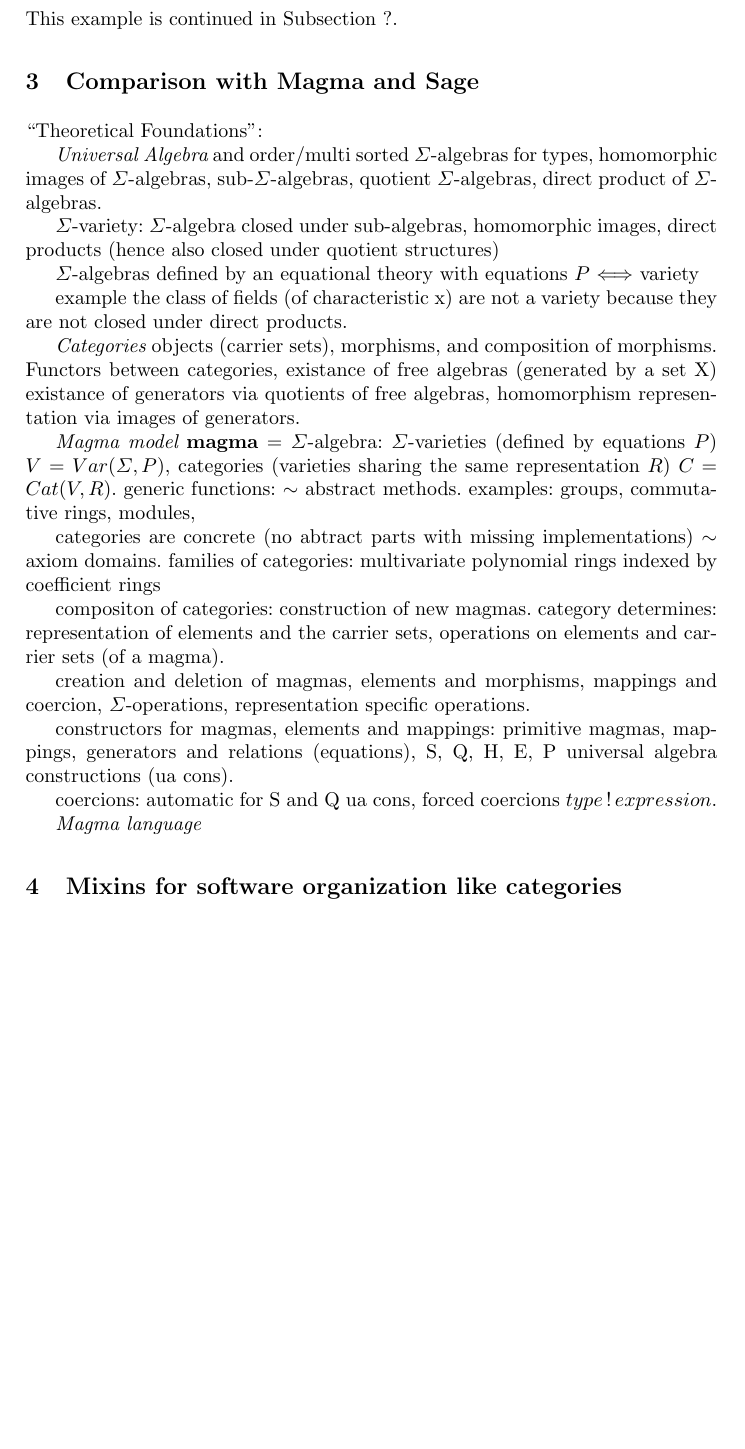
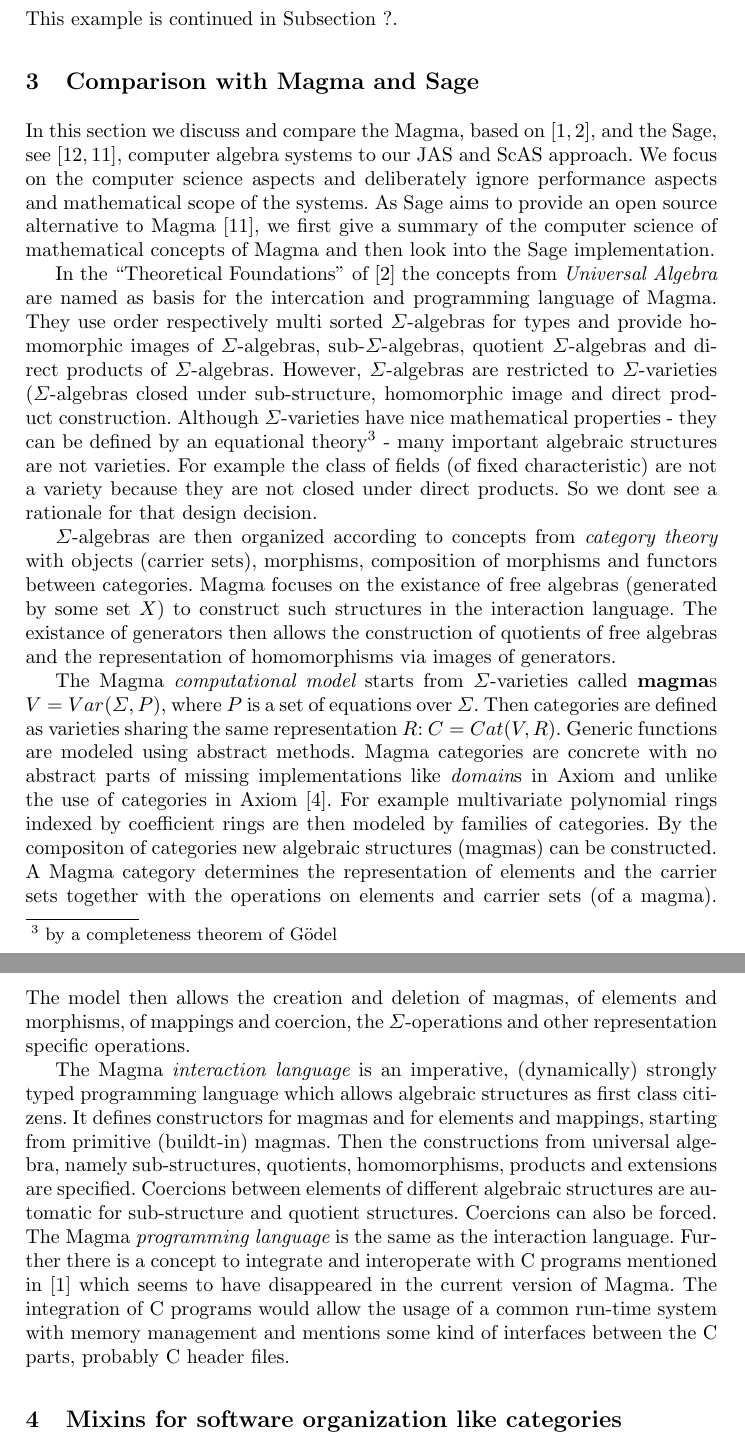
Before and after one commit to kredel/toocas, a LaTeX paper (com-cas.tex): part of page 3 of 6 before the commit and two parts of pages 3 and 4 of 7 after it, the two joined at a grey line, cut so that both start at the same text, the shorter picture padded with empty space. Compiled offline with pdfLaTeX; a missing bibliography style is replaced by a similar one.

Commit message:
update Mama section

```diff
--- a/com-cas.tex
+++ b/com-cas.tex
@@ -163,50 +163,82 @@
 \section{Comparison with Magma and Sage} % --------------------------------
 \label{sec:magma}
 
-``Theoretical Foundations'':
+In this section we discuss and compare the Magma, based on
+\cite{BosmaCannonMatthews:1994,BosmaCannonPlayoust:1997}, and the
+Sage, see \cite{Stein:2005,SageWiki:2009}, computer algebra systems to
+our JAS and ScAS approach. We focus on the computer science aspects
+and deliberately ignore performance aspects and mathematical scope of
+the systems.
+%
+As Sage aims to provide an open source alternative to Magma
+\cite{SageWiki:2009}, we first give a summary of the computer science
+of mathematical concepts of Magma and then look into the Sage
+implementation.
 
-{\em Universal Algebra} and order/multi sorted $\Sigma$-algebras for types,
+%\cite{BosmaCannonMatthews:1994,BosmaCannonPlayoust:1997,Stein:2005,SageWiki:2009}
+
+In the ``Theoretical Foundations'' of \cite{BosmaCannonPlayoust:1997}
+the concepts from {\em Universal Algebra} are named as basis for the
+intercation and programming language of Magma. They use order
+respectively multi sorted $\Sigma$-algebras for types and provide
 homomorphic images of $\Sigma$-algebras, sub-$\Sigma$-algebras,
-quotient $\Sigma$-algebras, direct product of $\Sigma$-algebras.
+quotient $\Sigma$-algebras and direct products of $\Sigma$-algebras.
+%
+However, $\Sigma$-algebras are restricted to $\Sigma$-varieties
+($\Sigma$-algebras closed under sub-structure, homomorphic image and
+direct product construction.
+% (hence also closed under quotient structures)
+Although $\Sigma$-varieties have nice mathematical properties - they
+can be defined by an equational theory\footnote{by a completeness
+  theorem of G\"odel} - many important algebraic structures are not
+varieties. For example the class of fields (of fixed characteristic)
+are not a variety because they are not closed under direct products.
+So we dont see a rationale for that design decision.
 
-$\Sigma$-variety: $\Sigma$-algebra closed under sub-algebras,
-homomorphic images, direct products (hence also closed under quotient
-structures)
+$\Sigma$-algebras are then organized according to concepts from {\em
+  category theory} with objects (carrier sets), morphisms, composition
+of morphisms and functors between categories. Magma focuses on the
+existance of free algebras (generated by some set $X$) to construct
+such structures in the interaction language. The existance of
+generators then allows the construction of quotients of free algebras
+and the representation of homomorphisms via images of generators.
 
-$\Sigma$-algebras defined by an equational theory with equations $P$
-$\Longleftrightarrow$ variety
+The Magma {\em computational model} starts from $\Sigma$-varieties
+called {\bf magma}s $V = Var(\Sigma,P)$, where $P$ is a set of
+equations over $\Sigma$. Then categories are defined as varieties
+sharing the same representation $R$: $C = Cat(V,R)$. Generic functions
+are modeled using abstract methods.
+%examples: groups, commutative rings, modules,
+Magma categories are concrete with no abstract parts of missing
+implementations like {\em domain}s in Axiom and unlike the use of
+categories in Axiom \cite{JenksSutor:1992}.  For example multivariate
+polynomial rings indexed by coefficient rings are then modeled by
+families of categories.  By the compositon of categories new algebraic
+structures (magmas) can be constructed. A Magma category determines
+the representation of elements and the carrier sets together with the
+operations on elements and carrier sets (of a magma).
+%
+The model then allows the creation and deletion of magmas, of elements
+and morphisms, of mappings and coercion, the $\Sigma$-operations and
+other representation specific operations.
 
-example the class of fields (of characteristic x) are not a variety
-because they are not closed under direct products.
-
-{\em Categories} objects (carrier sets), morphisms, and composition of morphisms.
-Functors between categories, existance of free algebras (generated by a set X)
-existance of generators via quotients of free algebras,
-homomorphism representation via images of generators.
-
-{\em Magma model} {\bf magma} = $\Sigma$-algebra:
-$\Sigma$-varieties (defined by equations $P$) $V = Var(\Sigma,P)$,
-categories (varieties sharing the same representation $R$) $C = Cat(V,R)$.
-generic functions: $\sim$ abstract methods.
-examples: groups, commutative rings, modules,
-
-categories are concrete (no abtract parts with missing implementations) $\sim$ axiom domains.
-families of categories: multivariate polynomial rings indexed by coefficient rings
-
-compositon of categories: construction of new magmas.
-category determines: representation of elements and the carrier sets,
-operations on elements and carrier sets (of a magma).
-
-creation and deletion of magmas, elements and morphisms, mappings and coercion,
-$\Sigma$-operations, representation specific operations.
-
-constructors for magmas, elements and mappings: primitive magmas,
-mappings, generators and relations (equations), S, Q, H, E, P
-universal algebra constructions (ua cons).
-
-coercions: automatic for S and Q ua cons, forced coercions $type\, !\, expression$.
-
-{\em Magma language}
+The Magma {\em interaction language} is an imperative, (dynamically)
+strongly typed programming language which allows algebraic structures
+as first class citizens. It defines constructors for magmas and for
+elements and mappings, starting from primitive (buildt-in) magmas.
+Then the constructions from universal algebra, namely sub-structures,
+quotients, homomorphisms, products and extensions are specified.
+% S, Q, H, E, P universal algebra constructions
+Coercions between elements of different algebraic structures are
+automatic for sub-structure and quotient structures.  Coercions can
+also be forced. % by the bang-notation: $type\, !\, expression$.
+The Magma {\em programming language} is the same as the interaction
+language. Further there is a concept to integrate and interoperate
+with C programs mentioned in \cite{BosmaCannonMatthews:1994} which
+seems to have disappeared in the current version of Magma.  The
+integration of C programs would allow the usage of a common run-time
+system with memory management and mentions some kind of interfaces
+between the C parts, probably C header files.
 
 
 
```
Also changed, not shown: com-cas.bib (+9 -0 lines).
